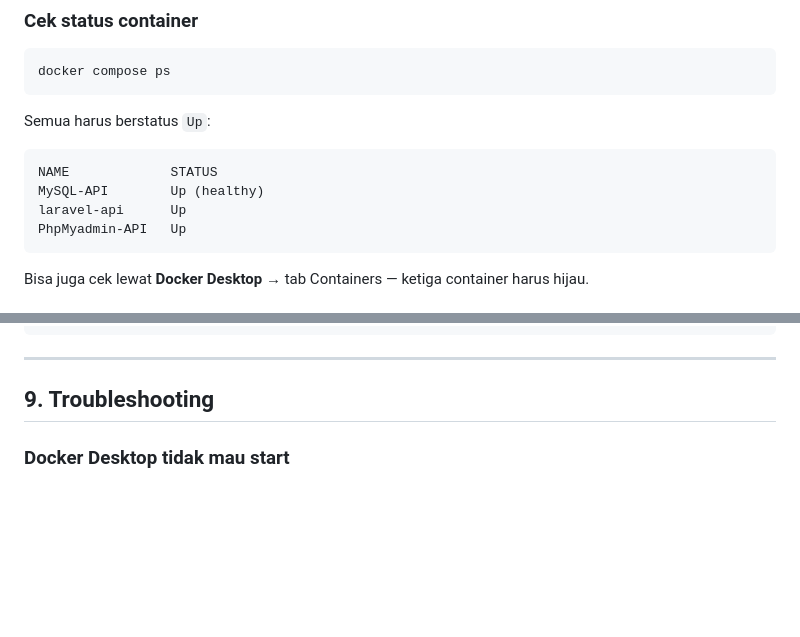
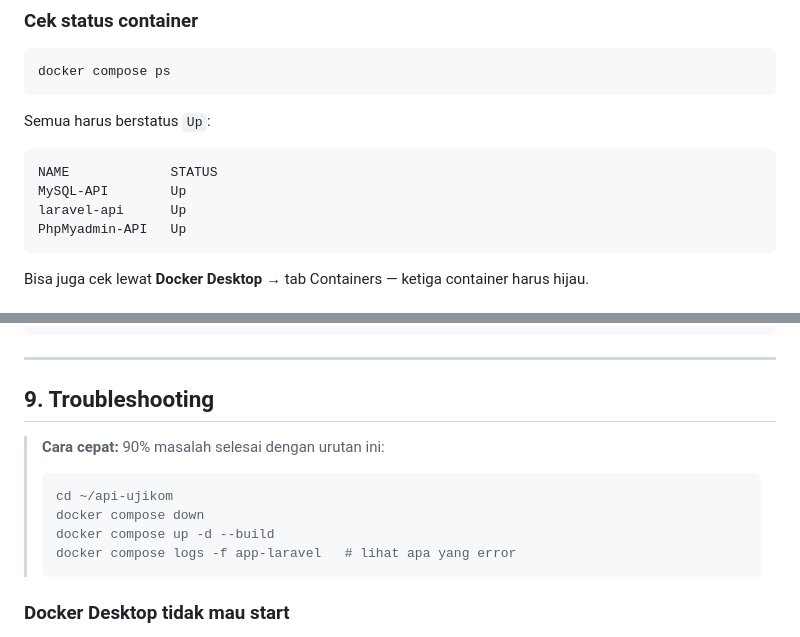
Before and after one commit to OmmniDevv/api-ujikom, a Markdown page: TUTORIAL-WSL-DOCKER.md, 2 parts joined by grey strips. Drawn GitHub-style; blank space fills up the shorter version.

````diff
--- a/TUTORIAL-WSL-DOCKER.md
+++ b/TUTORIAL-WSL-DOCKER.md
@@ -199,7 +209,7 @@ Semua harus berstatus `Up`:
 
 ```
 NAME             STATUS
-MySQL-API        Up (healthy)
+MySQL-API        Up
 laravel-api      Up
 PhpMyadmin-API   Up
 ```
@@ -327,6 +337,14 @@ docker compose down
 
 ## 9. Troubleshooting
 
+> **Cara cepat:** 90% masalah selesai dengan urutan ini:
+> ```bash
+> cd ~/api-ujikom
+> docker compose down
+> docker compose up -d --build
+> docker compose logs -f app-laravel   # lihat apa yang error
+> ```
+
 ### Docker Desktop tidak mau start
 
 - Pastikan virtualisasi aktif: Task Manager → Performance → CPU → **Virtualization: Enabled**.
````
Also changed, not shown: other parts of TUTORIAL-WSL-DOCKER.md (+97 -16 lines).
